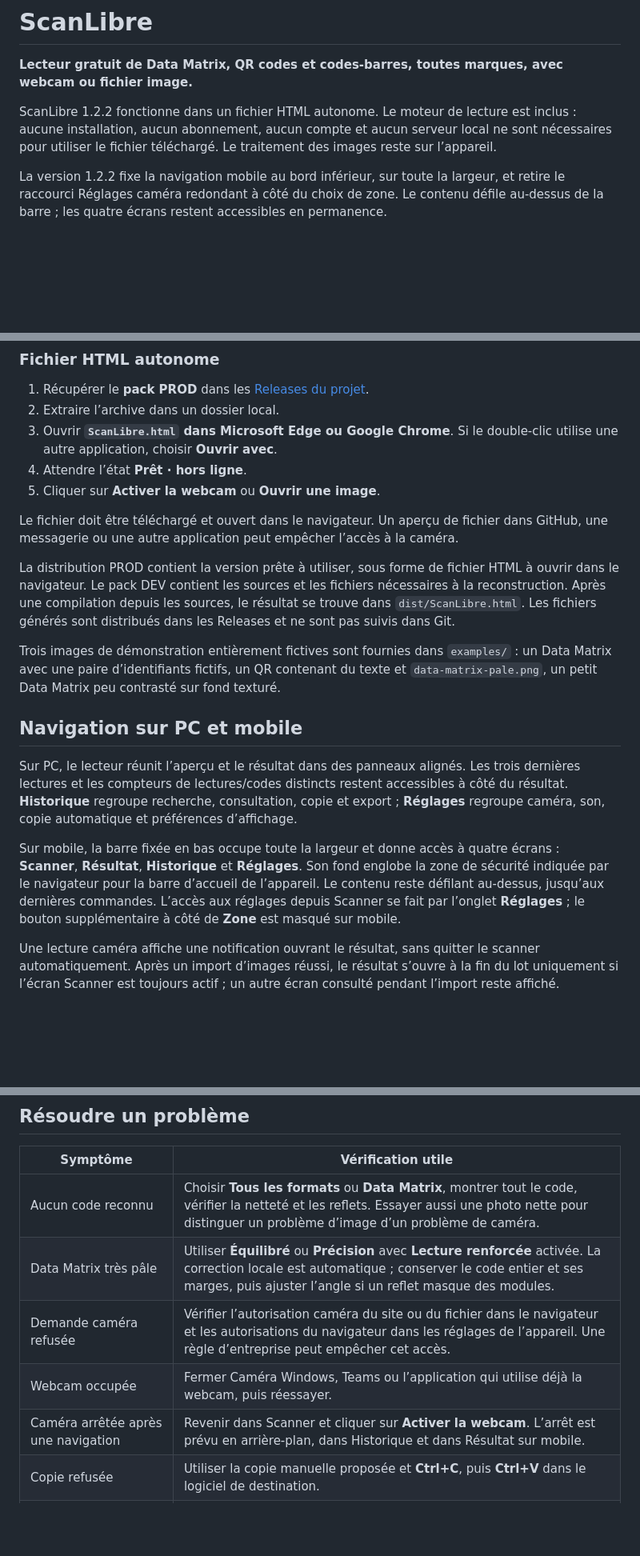
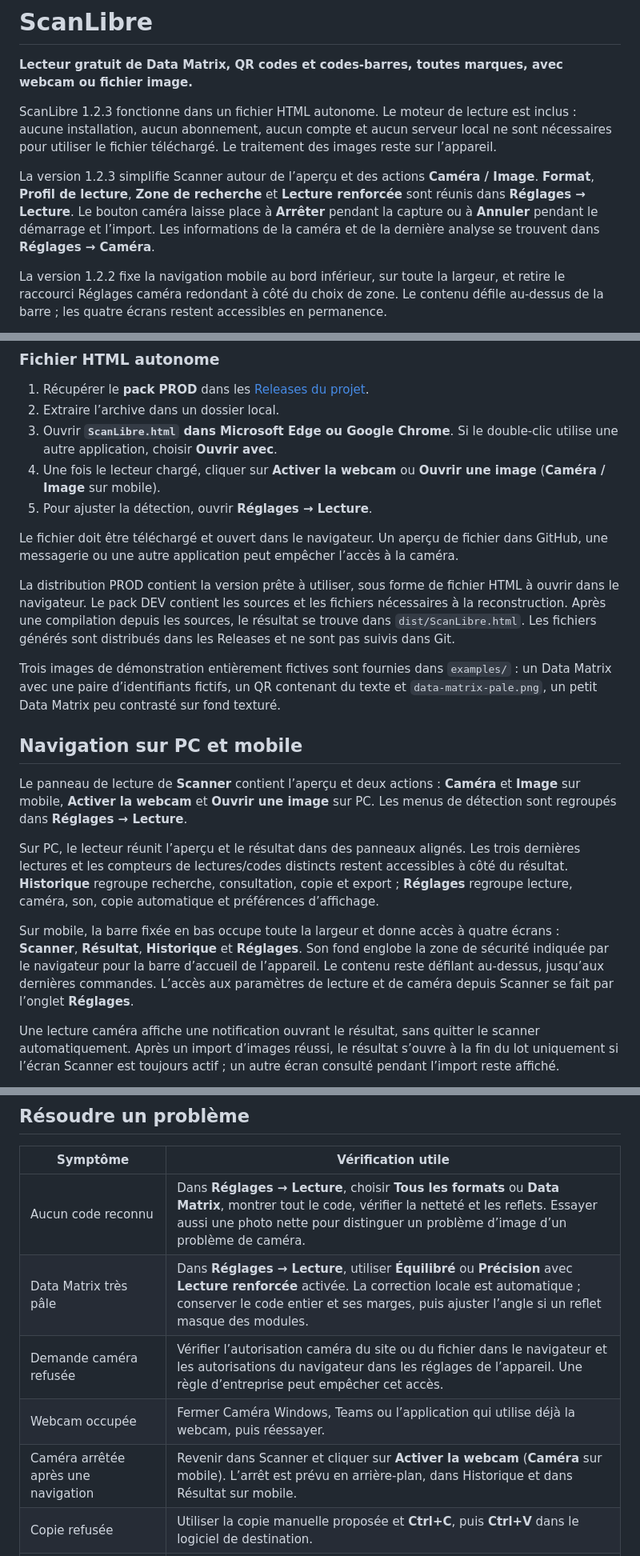
Before and after one commit to M4D135/ScanCam, a Markdown page: README.md, 3 parts joined by grey strips. Shown at 80% size. GitHub-like rendering; blank space fills up the shorter version.

```diff
--- a/README.md
+++ b/README.md
@@ -2,7 +2,9 @@
 
 **Lecteur gratuit de Data Matrix, QR codes et codes-barres, toutes marques, avec webcam ou fichier image.**
 
-ScanLibre 1.2.2 fonctionne dans un fichier HTML autonome. Le moteur de lecture est inclus : aucune installation, aucun abonnement, aucun compte et aucun serveur local ne sont nécessaires pour utiliser le fichier téléchargé. Le traitement des images reste sur l’appareil.
+ScanLibre 1.2.3 fonctionne dans un fichier HTML autonome. Le moteur de lecture est inclus : aucune installation, aucun abonnement, aucun compte et aucun serveur local ne sont nécessaires pour utiliser le fichier téléchargé. Le traitement des images reste sur l’appareil.
+
+La version 1.2.3 simplifie Scanner autour de l’aperçu et des actions **Caméra / Image**. **Format**, **Profil de lecture**, **Zone de recherche** et **Lecture renforcée** sont réunis dans **Réglages → Lecture**. Le bouton caméra laisse place à **Arrêter** pendant la capture ou à **Annuler** pendant le démarrage et l’import. Les informations de la caméra et de la dernière analyse se trouvent dans **Réglages → Caméra**.
 
 La version 1.2.2 fixe la navigation mobile au bord inférieur, sur toute la largeur, et retire le raccourci Réglages caméra redondant à côté du choix de zone. Le contenu défile au-dessus de la barre ; les quatre écrans restent accessibles en permanence.
 
@@ -23,8 +25,8 @@ La page hébergée nécessite une connexion Internet pour être chargée ; son a
 1. Récupérer le **pack PROD** dans les [Releases du projet](https://github.com/M4D135/ScanLibre/releases).
 2. Extraire l’archive dans un dossier local.
 3. Ouvrir **`ScanLibre.html` dans Microsoft Edge ou Google Chrome**. Si le double-clic utilise une autre application, choisir **Ouvrir avec**.
-4. Attendre l’état **Prêt · hors ligne**.
-5. Cliquer sur **Activer la webcam** ou **Ouvrir une image**.
+4. Une fois le lecteur chargé, cliquer sur **Activer la webcam** ou **Ouvrir une image** (**Caméra / Image** sur mobile).
+5. Pour ajuster la détection, ouvrir **Réglages → Lecture**.
 
 Le fichier doit être téléchargé et ouvert dans le navigateur. Un aperçu de fichier dans GitHub, une messagerie ou une autre application peut empêcher l’accès à la caméra.
 
@@ -34,9 +36,11 @@ Trois images de démonstration entièrement fictives sont fournies dans `example
 
 ## Navigation sur PC et mobile
 
-Sur PC, le lecteur réunit l’aperçu et le résultat dans des panneaux alignés. Les trois dernières lectures et les compteurs de lectures/codes distincts restent accessibles à côté du résultat. **Historique** regroupe recherche, consultation, copie et export ; **Réglages** regroupe caméra, son, copie automatique et préférences d’affichage.
+Le panneau de lecture de **Scanner** contient l’aperçu et deux actions : **Caméra** et **Image** sur mobile, **Activer la webcam** et **Ouvrir une image** sur PC. Les menus de détection sont regroupés dans **Réglages → Lecture**.
 
-Sur mobile, la barre fixée en bas occupe toute la largeur et donne accès à quatre écrans : **Scanner**, **Résultat**, **Historique** et **Réglages**. Son fond englobe la zone de sécurité indiquée par le navigateur pour la barre d’accueil de l’appareil. Le contenu reste défilant au-dessus, jusqu’aux dernières commandes. L’accès aux réglages depuis Scanner se fait par l’onglet **Réglages** ; le bouton supplémentaire à côté de **Zone** est masqué sur mobile.
+Sur PC, le lecteur réunit l’aperçu et le résultat dans des panneaux alignés. Les trois dernières lectures et les compteurs de lectures/codes distincts restent accessibles à côté du résultat. **Historique** regroupe recherche, consultation, copie et export ; **Réglages** regroupe lecture, caméra, son, copie automatique et préférences d’affichage.
+
+Sur mobile, la barre fixée en bas occupe toute la largeur et donne accès à quatre écrans : **Scanner**, **Résultat**, **Historique** et **Réglages**. Son fond englobe la zone de sécurité indiquée par le navigateur pour la barre d’accueil de l’appareil. Le contenu reste défilant au-dessus, jusqu’aux dernières commandes. L’accès aux paramètres de lecture et de caméra depuis Scanner se fait par l’onglet **Réglages**.
 
 Une lecture caméra affiche une notification ouvrant le résultat, sans quitter le scanner automatiquement. Après un import d’images réussi, le résultat s’ouvre à la fin du lot uniquement si l’écran Scanner est toujours actif ; un autre écran consulté pendant l’import reste affiché.
 
@@ -158,11 +166,11 @@ Le fichier téléchargé ne démarre aucun serveur et n’ouvre aucun port local
 
 | Symptôme | Vérification utile |
 | --- | --- |
-| Aucun code reconnu | Choisir **Tous les formats** ou **Data Matrix**, montrer tout le code, vérifier la netteté et les reflets. Essayer aussi une photo nette pour distinguer un problème d’image d’un problème de caméra. |
-| Data Matrix très pâle | Utiliser **Équilibré** ou **Précision** avec **Lecture renforcée** activée. La correction locale est automatique ; conserver le code entier et ses marges, puis ajuster l’angle si un reflet masque des modules. |
+| Aucun code reconnu | Dans **Réglages → Lecture**, choisir **Tous les formats** ou **Data Matrix**, montrer tout le code, vérifier la netteté et les reflets. Essayer aussi une photo nette pour distinguer un problème d’image d’un problème de caméra. |
+| Data Matrix très pâle | Dans **Réglages → Lecture**, utiliser **Équilibré** ou **Précision** avec **Lecture renforcée** activée. La correction locale est automatique ; conserver le code entier et ses marges, puis ajuster l’angle si un reflet masque des modules. |
 | Demande caméra refusée | Vérifier l’autorisation caméra du site ou du fichier dans le navigateur et les autorisations du navigateur dans les réglages de l’appareil. Une règle d’entreprise peut empêcher cet accès. |
 | Webcam occupée | Fermer Caméra Windows, Teams ou l’application qui utilise déjà la webcam, puis réessayer. |
-| Caméra arrêtée après une navigation | Revenir dans Scanner et cliquer sur **Activer la webcam**. L’arrêt est prévu en arrière-plan, dans Historique et dans Résultat sur mobile. |
+| Caméra arrêtée après une navigation | Revenir dans Scanner et cliquer sur **Activer la webcam** (**Caméra** sur mobile). L’arrêt est prévu en arrière-plan, dans Historique et dans Résultat sur mobile. |
 | Copie refusée | Utiliser la copie manuelle proposée et **Ctrl+C**, puis **Ctrl+V** dans le logiciel de destination. |
 | Historique non conservé | Vérifier l’option **Conserver l’historique**. Si le stockage du navigateur n’est pas disponible, exporter le CSV avant de fermer la fenêtre. |
 | Moteur indisponible ou aperçu intégré | Ouvrir le lien hébergé directement dans le navigateur ou le fichier HTML complet téléchargé, puis recharger. |
```
Also changed, not shown: other parts of README.md (+11 -7 lines), docs/VALIDATION.md (+27 -4 lines), docs/screenshots/scanner-1.2.3.png (added), 7 other files.
